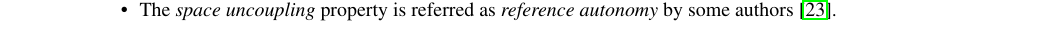
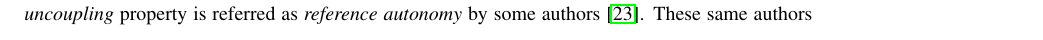
Before and after one commit to gomezgoiri/dissertation, a LaTeX thesis (dissertation.tex, which reads 2_state_of_the_art/1_1_integration.tex): part of page 41 of 156 before the commit and part of page 40 of 156 after it, cut so that both start at the same text. Compiled offline with pdfLaTeX; a LaTeX package or settings file that is missing is left out.

Commit message:
Reducing footnote size by avoiding the use of lists

```diff
--- a/2_state_of_the_art/1_1_integration.tex
+++ b/2_state_of_the_art/1_1_integration.tex
@@ -37,22 +37,18 @@ The \emph{indirect communication} style comprehends all the techniques with no d
 % In contrast, the \emph{indirect communication} comprehends decoupled communications between senders and receivers.
 The group communication, publish-subscribe systems, message queues or shared memory approaches are examples of indirect communication.
 These paradigms are characterized by two key properties \citep{gelernter_generative_1985,coulouris_distributed_2012}
-% TODO IG pedazo de nota al pie no? Hace falta meter esta bestialidad a pelo aqui?
 \footnote{
-  We use the terminology of the  \aclp{ts}' seminal paper \citep{gelernter_generative_1985}.
-  However, note that:
-  % nomenclature, naming or terminology?
-  \begin{itemize}
-    %\item Gelernter et al. stated that \emph{distributed sharing} was just a consequence of the these properties.
-    \item The \emph{space uncoupling} property is referred as \emph{reference autonomy} by some authors \citep{fensel_triple-space_2004}.
-	  % El primero fue un tal Angerer en el 2002, pero en un artículo en alemán.
-	  % En el 2003 hay un artículo suyo en Internet, pero no sé si mencionarlo.
-    \item These authors mention a third property confusingly called \emph{space autonomy} (or \emph{location autonomy}).
-	  According to \citet{fensel_triple-space_2004} this autonomy is achieved because:
-	  \begin{quote}
-	    The processes can run in completely different computational environments as long as both can access the same space.
-	  \end{quote}
-  \end{itemize}
+  We use the terminology of the  \aclp{ts}' seminal paper \citep{gelernter_generative_1985}. % alternatives to terminology: nomenclature or naming
+  However, note that
+  % Gelernter et al. stated that \emph{distributed sharing} was just a consequence of the these properties.
+  the \emph{space uncoupling} property is referred as \emph{reference autonomy} by some authors \citep{fensel_triple-space_2004}. % no sólo Fensel, también los del STI Innsbruck
+  % El primero fue un tal Angerer en el 2002, pero en un artículo en alemán.
+  % En el 2003 hay un artículo suyo en Internet, pero no sé si mencionarlo.
+  These same authors mention a third property confusingly called \emph{space autonomy} (or \emph{location autonomy}).
+  According to \citet{fensel_triple-space_2004} this autonomy is achieved because:
+  \begin{emph} % quote lo indexa
+  "The processes can run in completely different computational environments as long as both can access the same space".
+  \end{emph}
 }
 :
 
```
Also changed, not shown: 2_state_of_the_art/1_2_rest.tex (+0 -1 lines).
